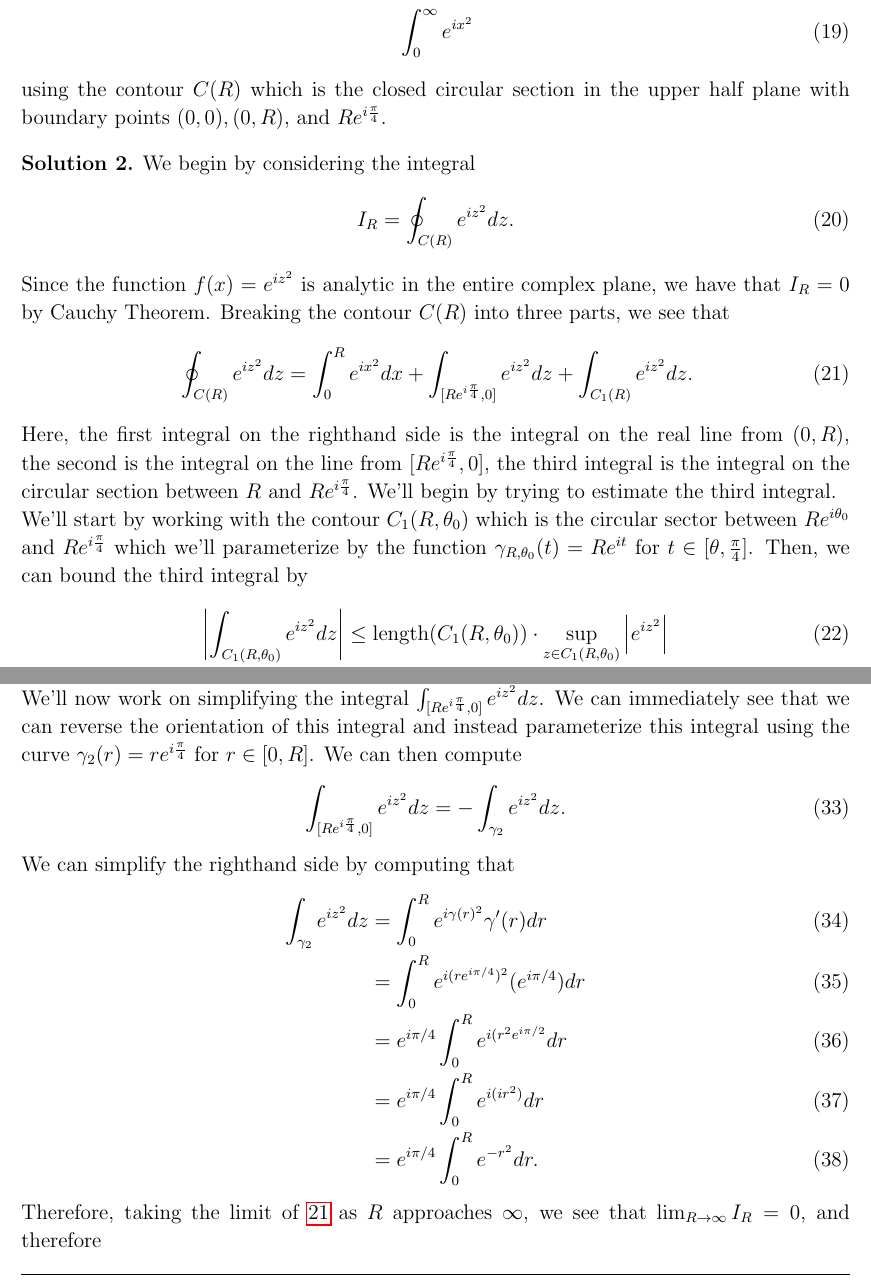
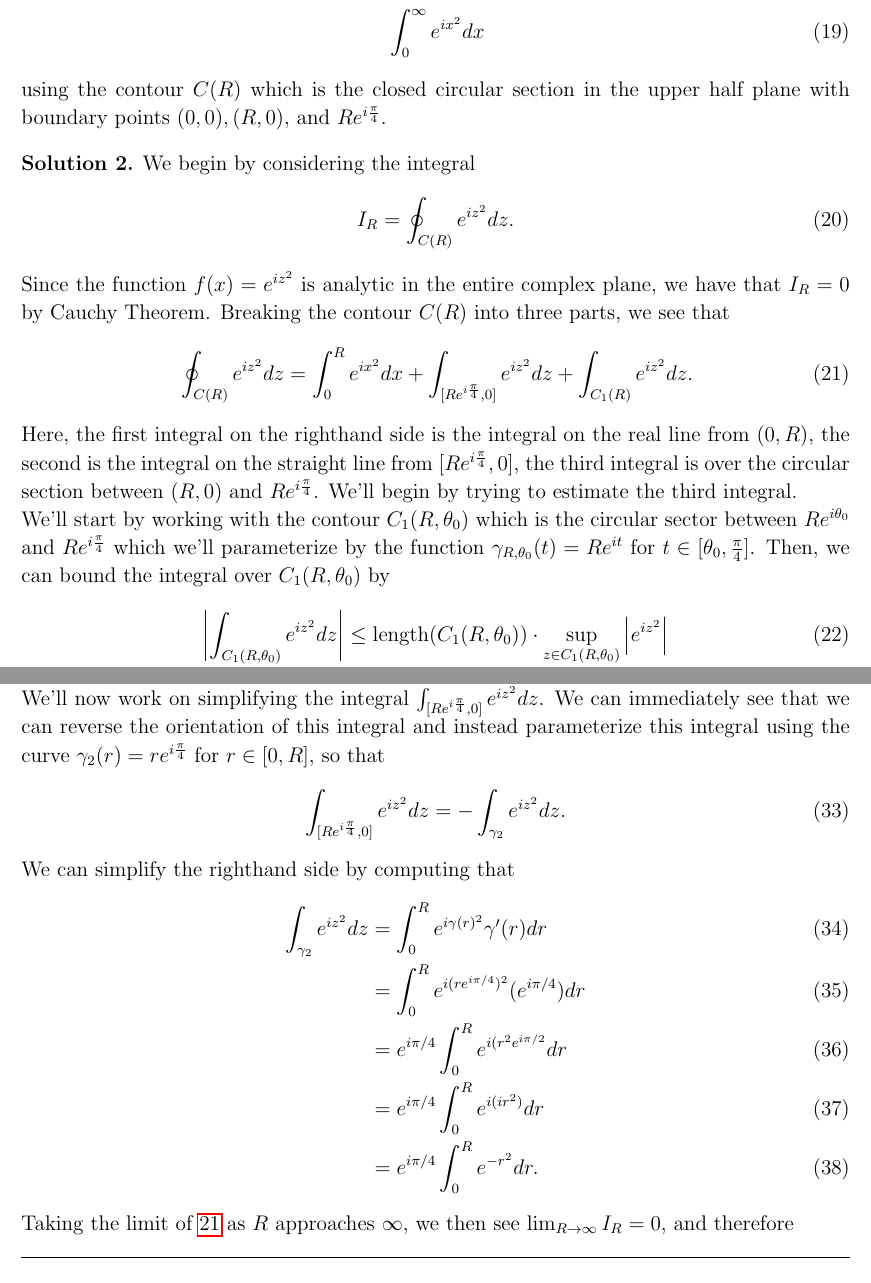
Before and after one commit to marlinfiggins/UW-AMATH-notes, a LaTeX document (AMATH-567A-Applied-Complex-Analysis/hw/hw-2-Figgins-AMATH-567.tex): two parts of pages 3 and 4 of 8, joined at a grey line, cut so that both start at the same text. The pictures show the PDF file AMATH-567A-Applied-Complex-Analysis/hw/hw-2-Figgins-AMATH-567.pdf that the author committed with the source.

Commit message:
Final Complex HW2

```diff
--- a/AMATH-567A-Applied-Complex-Analysis/hw/hw-2-Figgins-AMATH-567.tex
+++ b/AMATH-567A-Applied-Complex-Analysis/hw/hw-2-Figgins-AMATH-567.tex
@@ -131,7 +131,7 @@
     \end{equation}
     Here we can see that $a_n = 0$ for all $n\neq -1$ and $a_{-1} = 1$. Therefore, by the Residue theorem, we have
     \begin{equation}
-        \oint_C f(z) dz=  2\pi i a_{-1} = 2\pi i.
+        \oint_\gamma f(z) dz=  2\pi i a_{-1} = 2\pi i.
     \end{equation}
     %TODO: Double check computation above and write out with logic
 
@@ -166,6 +166,6 @@
 
     We can then use the residue theorem to compute the integral of $f$ over $\gamma$ as follows
     \begin{equation}
-        \oint_C \frac{1}{2z^2+1} dz = 2\pi i \left(  \Res(f,z_{+}) +   \Res(f,z_{-})    \right) = 0
+        \oint_\gamma \frac{1}{2z^2+1} dz = 2\pi i \left(  \Res(f,z_{+}) +   \Res(f,z_{-})    \right) = 0
     \end{equation}
 
@@ -180,9 +180,9 @@
 \begin{exer}
     A\&F 2.5.5. Evaluate the integral
     \begin{equation}
-        \int_0^\infty e^{ix^2}
+        \int_0^\infty e^{ix^2}dx
     \end{equation}
-    using the contour $C(R)$ which is the closed circular section in the upper half plane with boundary points $(0,0), (0,R),$ and $Re^{i\frac{\pi}{4}}$.
+    using the contour $C(R)$ which is the closed circular section in the upper half plane with boundary points $(0,0), (R,0),$ and $Re^{i\frac{\pi}{4}}$.
 \end{exer}
 \begin{sol}
 We begin by considering the integral
@@ -194,9 +194,9 @@ Since the function $f(x)=e^{iz^2}$ is analytic in the entire complex plane, we h
     \label{eq:3_parts}
     \oint_{C(R)} e^{iz^2}dz = \int_{0}^{R} e^{ix^2}dx + \int_{[Re^{i\frac{\pi}{4}},0]} e^{iz^2}dz + \int_{C_1(R)} e^{iz^2}dz.
 \end{equation}
-Here, the first integral on the righthand side is the integral on the real line from $(0,R)$, the second is the integral on the line from $[Re^{i\frac{\pi}{4}},0]$, the third integral is the integral on the circular section between $R$ and $Re^{i\frac{\pi}{4}}$. We'll begin by trying to estimate the third integral.
+Here, the first integral on the righthand side is the integral on the real line from $(0,R)$, the second is the integral on the straight line from $[Re^{i\frac{\pi}{4}},0]$, the third integral is over the circular section between $(R,0)$ and $Re^{i\frac{\pi}{4}}$. We'll begin by trying to estimate the third integral.
 
-We'll start by working with the contour $C_1(R,\theta_0)$ which is the circular sector between $Re^{i\theta_0}$ and $Re^{i\frac{\pi}{4}}$ which we'll parameterize by the function $\gamma_{R,\theta_0}(t) = Re^{it}$ for $t\in [\theta, \frac{\pi}{4}]$. Then, we can bound the third integral by
+We'll start by working with the contour $C_1(R,\theta_0)$ which is the circular sector between $Re^{i\theta_0}$ and $Re^{i\frac{\pi}{4}}$ which we'll parameterize by the function $\gamma_{R,\theta_0}(t) = Re^{it}$ for $t\in [\theta_0, \frac{\pi}{4}]$. Then, we can bound the integral over $C_1(R,\theta_0)$ by
 \begin{align}
 \abs{\int_{C_1(R,\theta_0)} e^{iz^2}dz} &\leq \text{length}(C_1(R,\theta_0)) \cdot \sup_{z\in C_1(R,\theta_0)} \abs{e^{iz^2}}\\
                                            &= \left(\frac{\pi}{4}-\theta_0 \right)\sup_{z\in C_1(R,\theta_0)} \abs{e^{iz^2}} \\
@@ -235,7 +233,7 @@ We can see that since $C_1(R,\theta_0)$ becomes similar to $C_1(R)$ as $\theta_0
     \end{equation}
     This implies that $\lim\limits_{R\to\infty}\int_{C_1(R)}  e^{iz^2}dz = 0$ which we'll use a bit later.
 
-    We'll now work on simplifying the integral $\int_{[Re^{i\frac{\pi}{4}},0]} e^{iz^2}dz$. We can immediately see that we can reverse the orientation of this integral and instead parameterize this integral using the curve $\gamma_2(r) = re^{i \frac{\pi}{4}}$ for $r\in[0, R]$. We can then compute
+    We'll now work on simplifying the integral $\int_{[Re^{i\frac{\pi}{4}},0]} e^{iz^2}dz$. We can immediately see that we can reverse the orientation of this integral and instead parameterize this integral using the curve $\gamma_2(r) = re^{i \frac{\pi}{4}}$ for $r\in[0, R]$, so that
     \begin{align}
         \int_{[Re^{i\frac{\pi}{4}},0]} e^{iz^2}dz = -\int_{\gamma_2} e^{iz^2}dz.
     \end{align}
@@ -248,7 +246,7 @@ We can see that since $C_1(R,\theta_0)$ becomes similar to $C_1(R)$ as $\theta_0
                                     &= e^{i \pi/4} \int_0^R e^{-r^2} dr.
     \end{align}
 
-    Therefore, taking the limit of \ref{eq:3_parts} as $R$ approaches $\infty$, we see that $\lim_{R\to\infty} I_R = 0$, and therefore
+Taking the limit of \ref{eq:3_parts} as $R$ approaches $\infty$, we then see $\lim_{R\to\infty} I_R = 0$, and therefore
 
 \begin{align}
     0 = \lim\limits_{R\to\infty}\Big(\int_{-R}^{R} e^{ix^2}dx -e^{i \pi/4} \int_0^R e^{-r^2} dr +  \int_{C_1(R)}  e^{iz^2}dz \Big)
```
Also changed, not shown: AMATH-567A-Applied-Complex-Analysis/typed-notes/AMATH-567A-notes.tex (+2 -0 lines), AMATH-567A-Applied-Complex-Analysis/hw/hw-2-Figgins-AMATH-567.pdf, AMATH-567A-Applied-Complex-Analysis/hw/hw-2-Figgins-AMATH-567.tex (26 more changed lines).
